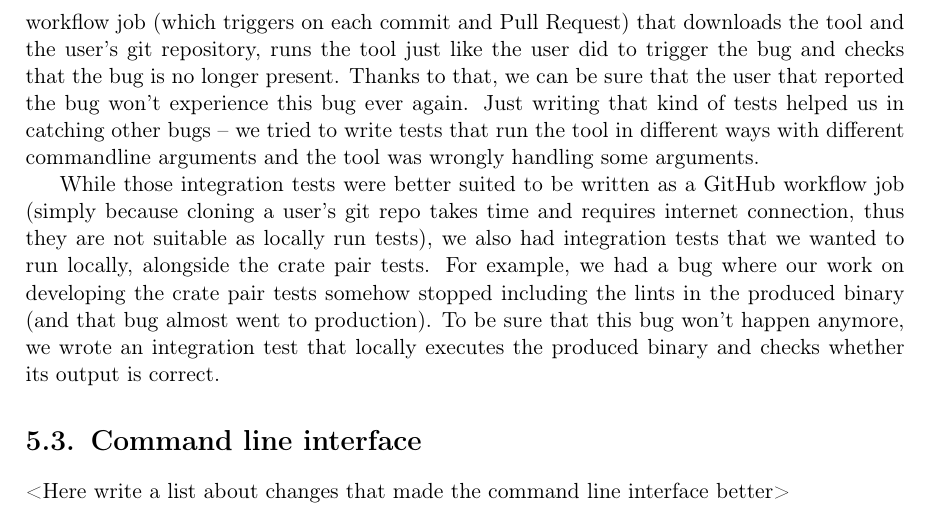
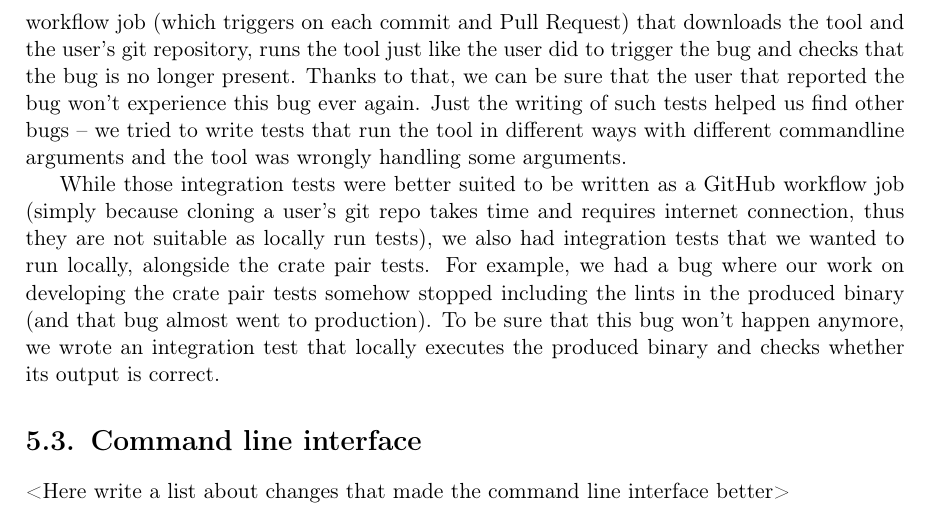
Before and after one commit to tonowak/bachelors-thesis, a LaTeX thesis (thesis-en.tex): part of page 30 of 41, cut so that both start at the same text. Compiled offline with pdfLaTeX.

Commit message:
Update thesis-en.tex
Co-authored-by: Bartosz Smolarczyk <92160712+SmolSir@users.noreply.github.com>

```diff
--- a/thesis-en.tex
+++ b/thesis-en.tex
@@ -766,7 +766,7 @@ runs the tool just like the user did to trigger the bug
 and checks that the bug is no longer present.
 Thanks to that, we can be sure that the user that reported the bug
 won't experience this bug ever again.
-Just writing that kind of tests helped us in catching other bugs
+Just the writing of such tests helped us find other bugs
 -- we tried to write tests that run the tool in different ways
 with different commandline arguments and the tool was wrongly handling some arguments.
 
```
